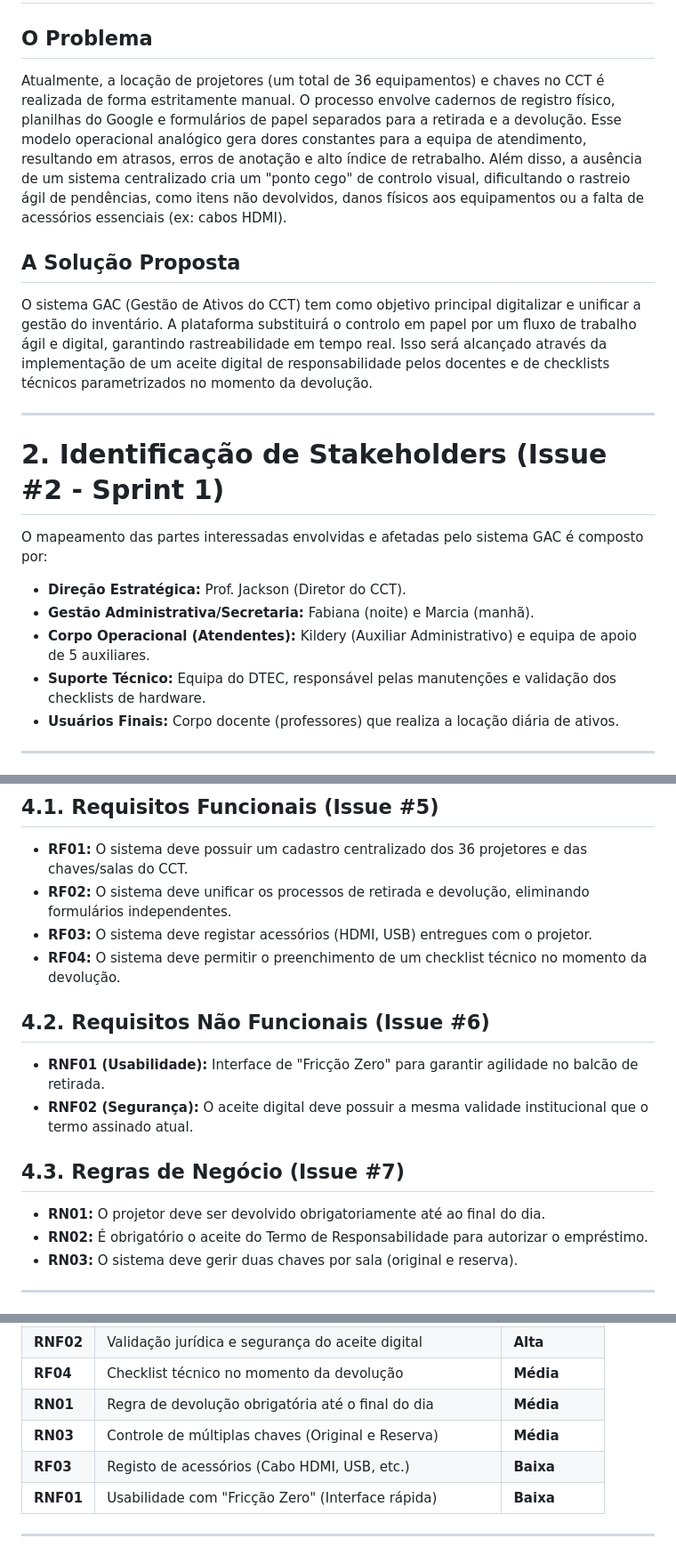
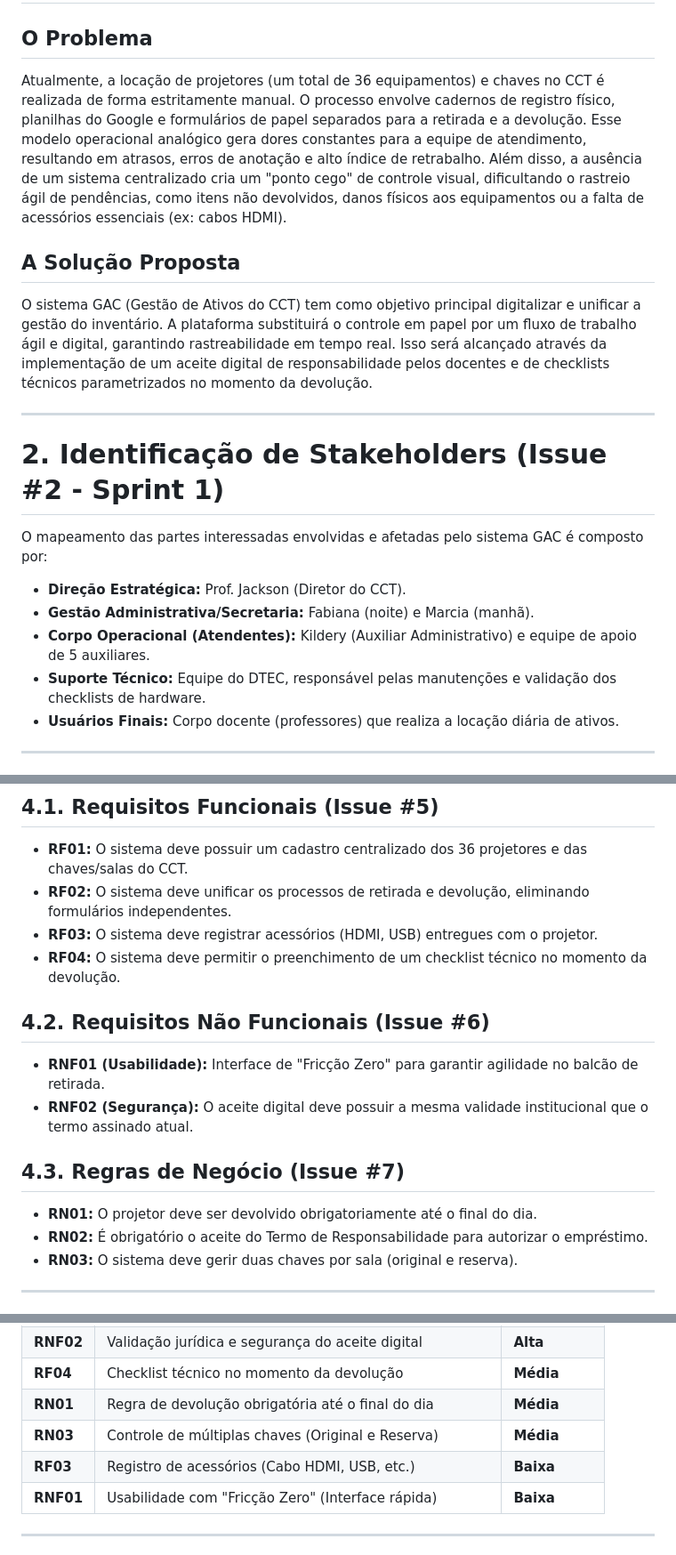
Before and after one commit to oshippai/requisitos-2026-gac-grupoI, a Markdown page: README.md, 3 parts joined by grey strips. Shown at 89% size. Rendered like a GitHub page.

Commit message:
Fix typos and formatting in README.md

```diff
--- a/README.md
+++ b/README.md
@@ -17,10 +17,10 @@
 # 1. Documento de Visão do Produto (Issue #1 - Sprint 1)
 
 ## O Problema
-Atualmente, a locação de projetores (um total de 36 equipamentos) e chaves no CCT é realizada de forma estritamente manual. O processo envolve cadernos de registro físico, planilhas do Google e formulários de papel separados para a retirada e a devolução. Esse modelo operacional analógico gera dores constantes para a equipa de atendimento, resultando em atrasos, erros de anotação e alto índice de retrabalho. Além disso, a ausência de um sistema centralizado cria um "ponto cego" de controlo visual, dificultando o rastreio ágil de pendências, como itens não devolvidos, danos físicos aos equipamentos ou a falta de acessórios essenciais (ex: cabos HDMI).
+Atualmente, a locação de projetores (um total de 36 equipamentos) e chaves no CCT é realizada de forma estritamente manual. O processo envolve cadernos de registro físico, planilhas do Google e formulários de papel separados para a retirada e a devolução. Esse modelo operacional analógico gera dores constantes para a equipe de atendimento, resultando em atrasos, erros de anotação e alto índice de retrabalho. Além disso, a ausência de um sistema centralizado cria um "ponto cego" de controle visual, dificultando o rastreio ágil de pendências, como itens não devolvidos, danos físicos aos equipamentos ou a falta de acessórios essenciais (ex: cabos HDMI).
 
 ## A Solução Proposta
-O sistema GAC (Gestão de Ativos do CCT) tem como objetivo principal digitalizar e unificar a gestão do inventário. A plataforma substituirá o controlo em papel por um fluxo de trabalho ágil e digital, garantindo rastreabilidade em tempo real. Isso será alcançado através da implementação de um aceite digital de responsabilidade pelos docentes e de checklists técnicos parametrizados no momento da devolução.
+O sistema GAC (Gestão de Ativos do CCT) tem como objetivo principal digitalizar e unificar a gestão do inventário. A plataforma substituirá o controle em papel por um fluxo de trabalho ágil e digital, garantindo rastreabilidade em tempo real. Isso será alcançado através da implementação de um aceite digital de responsabilidade pelos docentes e de checklists técnicos parametrizados no momento da devolução.
 
 ---
 
@@ -30,8 +30,8 @@ O mapeamento das partes interessadas envolvidas e afetadas pelo sistema GAC é c
 
 * **Direção Estratégica:** Prof. Jackson (Diretor do CCT).
 * **Gestão Administrativa/Secretaria:** Fabiana (noite) e Marcia (manhã).
-* **Corpo Operacional (Atendentes):** Kildery (Auxiliar Administrativo) e equipa de apoio de 5 auxiliares.
-* **Suporte Técnico:** Equipa do DTEC, responsável pelas manutenções e validação dos checklists de hardware.
+* **Corpo Operacional (Atendentes):** Kildery (Auxiliar Administrativo) e equipe de apoio de 5 auxiliares.
+* **Suporte Técnico:** Equipe do DTEC, responsável pelas manutenções e validação dos checklists de hardware.
 * **Usuários Finais:** Corpo docente (professores) que realiza a locação diária de ativos.
 
 ---
@@ -58,7 +58,7 @@ O mapeamento das partes interessadas envolvidas e afetadas pelo sistema GAC é c
 ## 4.1. Requisitos Funcionais (Issue #5)
 * **RF01:** O sistema deve possuir um cadastro centralizado dos 36 projetores e das chaves/salas do CCT.
 * **RF02:** O sistema deve unificar os processos de retirada e devolução, eliminando formulários independentes.
-* **RF03:** O sistema deve registar acessórios (HDMI, USB) entregues com o projetor.
+* **RF03:** O sistema deve registrar acessórios (HDMI, USB) entregues com o projetor.
 * **RF04:** O sistema deve permitir o preenchimento de um checklist técnico no momento da devolução.
 
 ## 4.2. Requisitos Não Funcionais (Issue #6)
@@ -66,7 +66,7 @@ O mapeamento das partes interessadas envolvidas e afetadas pelo sistema GAC é c
 * **RNF02 (Segurança):** O aceite digital deve possuir a mesma validade institucional que o termo assinado atual.
 
 ## 4.3. Regras de Negócio (Issue #7)
-* **RN01:** O projetor deve ser devolvido obrigatoriamente até ao final do dia.
+* **RN01:** O projetor deve ser devolvido obrigatoriamente até o final do dia.
 * **RN02:** É obrigatório o aceite do Termo de Responsabilidade para autorizar o empréstimo.
 * **RN03:** O sistema deve gerir duas chaves por sala (original e reserva).
 
@@ -83,7 +83,7 @@ O mapeamento das partes interessadas envolvidas e afetadas pelo sistema GAC é c
 | **RF04** | Checklist técnico no momento da devolução | **Média** |
 | **RN01** | Regra de devolução obrigatória até o final do dia | **Média** |
 | **RN03** | Controle de múltiplas chaves (Original e Reserva) | **Média** |
-| **RF03** | Registo de acessórios (Cabo HDMI, USB, etc.) | **Baixa** |
+| **RF03** | Registro de acessórios (Cabo HDMI, USB, etc.) | **Baixa** |
 | **RNF01** | Usabilidade com "Fricção Zero" (Interface rápida) | **Baixa** |
 
 ---
```
Also changed, not shown: other parts of README.md (+1 -1 lines).
